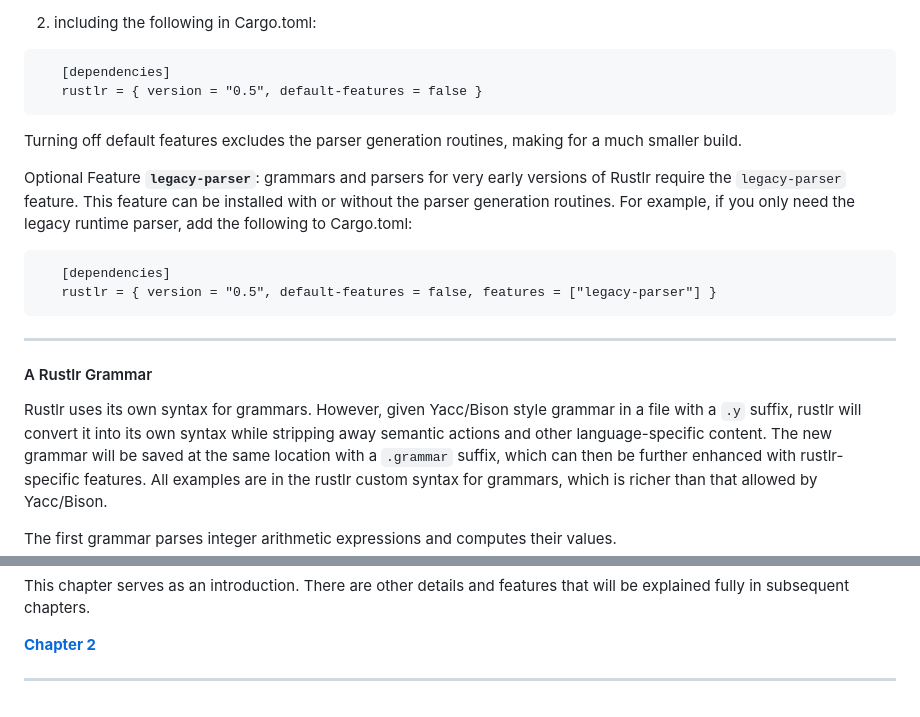
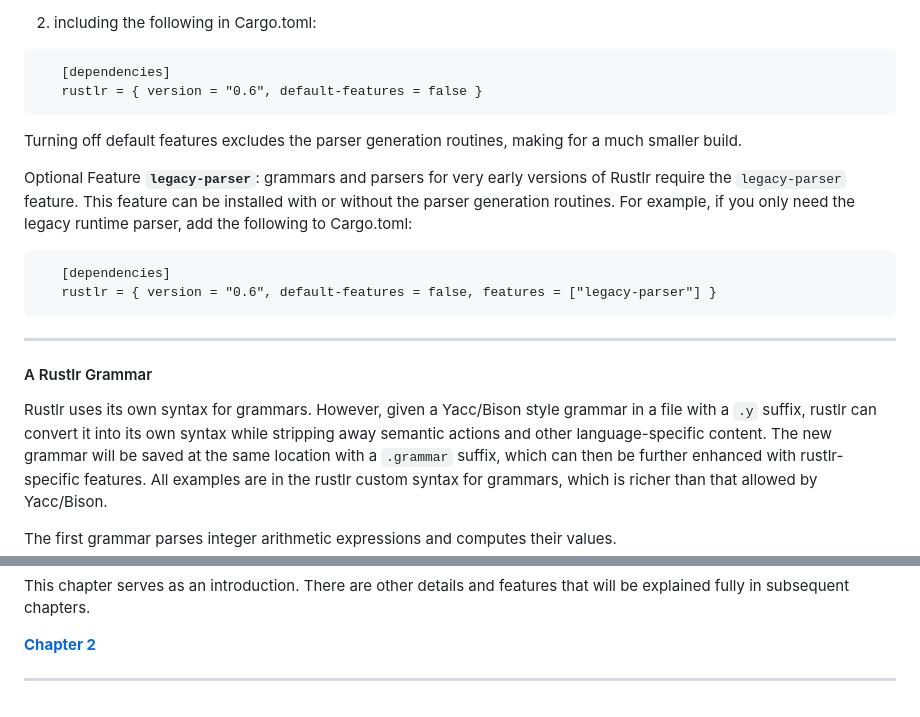
Before and after one commit to chuckcscccl/chuckcscccl.github.io, a Markdown page: rustlr_project/chapter1.md, 2 parts joined by grey strips. Drawn GitHub-style.

````diff
--- a/rustlr_project/chapter1.md
+++ b/rustlr_project/chapter1.md
@@ -39,7 +39,7 @@ by either
   2. including the following in Cargo.toml:
    ```
       [dependencies]
-      rustlr = { version = "0.5", default-features = false }
+      rustlr = { version = "0.6", default-features = false }
    ```
 Turning off default features excludes the parser generation routines, making
 for a much smaller build.
@@ -50,15 +50,15 @@ be installed with or without the parser generation routines.  For example,
 if you only need the legacy runtime parser, add the following to Cargo.toml:
    ```
       [dependencies]
-      rustlr = { version = "0.5", default-features = false, features = ["legacy-parser"] }
+      rustlr = { version = "0.6", default-features = false, features = ["legacy-parser"] }
    ```
 
 ---------------
 
 #### A Rustlr Grammar
 
-Rustlr uses its own syntax for grammars.  However, given Yacc/Bison
-style grammar in a file with a `.y` suffix, rustlr will convert it
+Rustlr uses its own syntax for grammars.  However, given a Yacc/Bison
+style grammar in a file with a `.y` suffix, rustlr can convert it
 into its own syntax while stripping away semantic actions and other
 language-specific content.  The new grammar will be saved at the same
 location with a `.grammar` suffix, which can then be further enhanced
@@ -531,7 +542,7 @@ that will be explained fully in subsequent chapters.
 [tt]:https://docs.rs/rustlr/latest/rustlr/lexer_interface/struct.TerminalToken.html
 [rtk]:https://docs.rs/rustlr/latest/rustlr/lexer_interface/enum.RawToken.html
 [nextsymfun]:https://docs.rs/rustlr/latest/rustlr/lexer_interface/trait.Tokenizer.html#tymethod.nextsym
-[zcp]:https://docs.rs/rustlr/latest/rustlr/zc_parser/struct.ZCParser.html
+[zcp]:https://docs.rs/rustlr/latest/rustlr/base_parser/struct.BaseParser.html
 [fromraw]:https://docs.rs/rustlr/latest/rustlr/lexer_interface/struct.TerminalToken.html#method.from_raw
 [ttnew]:https://docs.rs/rustlr/latest/rustlr/lexer_interface/struct.TerminalToken.html#method.new
 [regex]:https://docs.rs/regex/latest/regex/
````
Also changed, not shown: other parts of rustlr_project/chapter1.md (+33 -22 lines), rustlr_project/chapter2.md (+2 -2 lines), rustlr_project/tutorial.md (+1 -1 lines).
